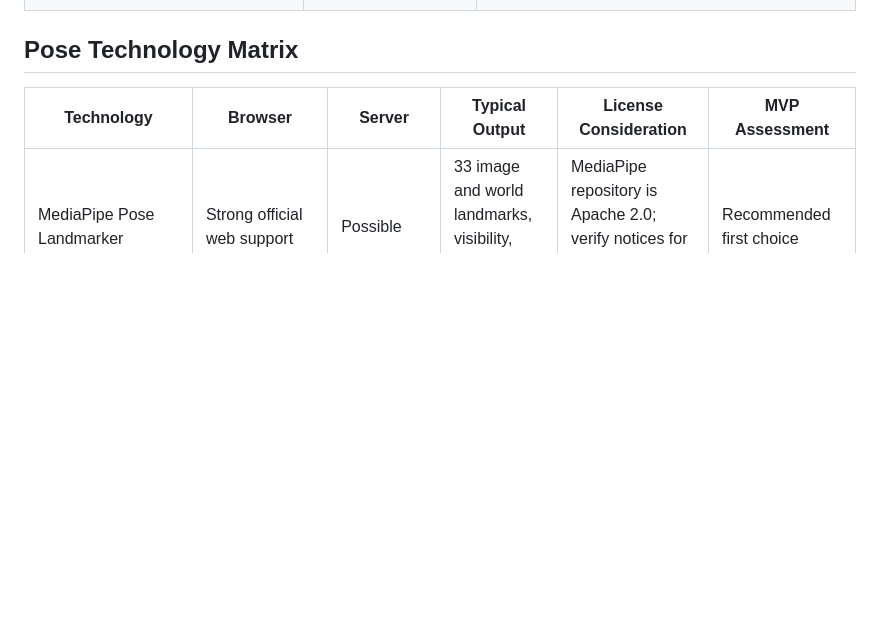
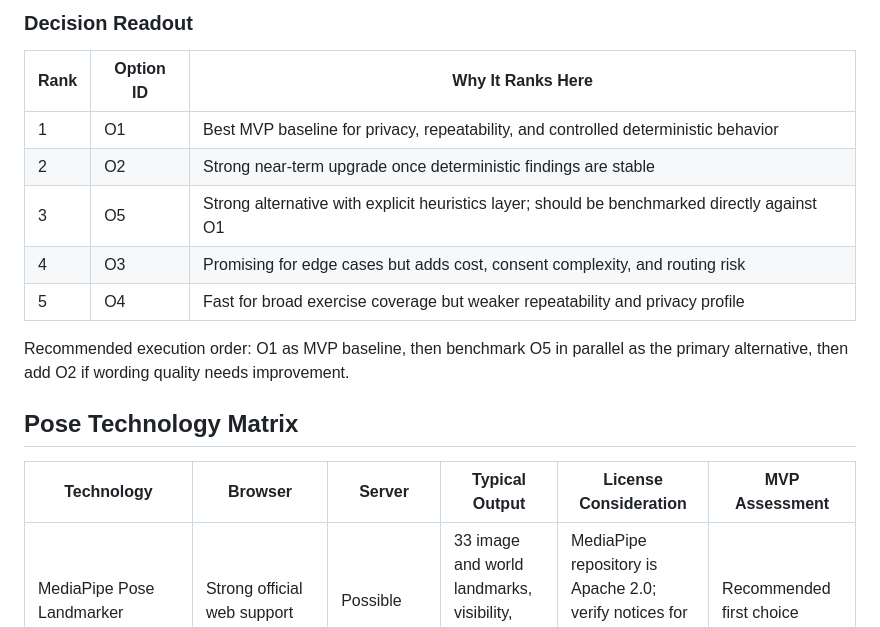
Before and after one commit to Calis-project/Calis-app, a Markdown page: docs/Kamran/CANDIDATE_ARCHITECTURE_PATTERNS_AND_EVALUATION_PLAN.md, the part around one of its changes. Drawn GitHub-style; blank space fills up the shorter version.

```diff
--- a/docs/Kamran/CANDIDATE_ARCHITECTURE_PATTERNS_AND_EVALUATION_PLAN.md
+++ b/docs/Kamran/CANDIDATE_ARCHITECTURE_PATTERNS_AND_EVALUATION_PLAN.md
@@ -202,3 +234,14 @@ Ratings are relative planning judgments, not benchmark results.
+### Decision Readout
+
+| Rank | Option ID | Why It Ranks Here |
+|---|---|---|
+| 1 | O1 | Best MVP baseline for privacy, repeatability, and controlled deterministic behavior |
+| 2 | O2 | Strong near-term upgrade once deterministic findings are stable |
+| 3 | O5 | Strong alternative with explicit heuristics layer; should be benchmarked directly against O1 |
+| 4 | O3 | Promising for edge cases but adds cost, consent complexity, and routing risk |
+| 5 | O4 | Fast for broad exercise coverage but weaker repeatability and privacy profile |
+
+Recommended execution order: O1 as MVP baseline, then benchmark O5 in parallel as the primary alternative, then add O2 if wording quality needs improvement.
 
 ## Pose Technology Matrix
 
```
Also changed, not shown: other parts of docs/Kamran/CANDIDATE_ARCHITECTURE_PATTERNS_AND_EVALUATION_PLAN.md (+50 -18 lines).
